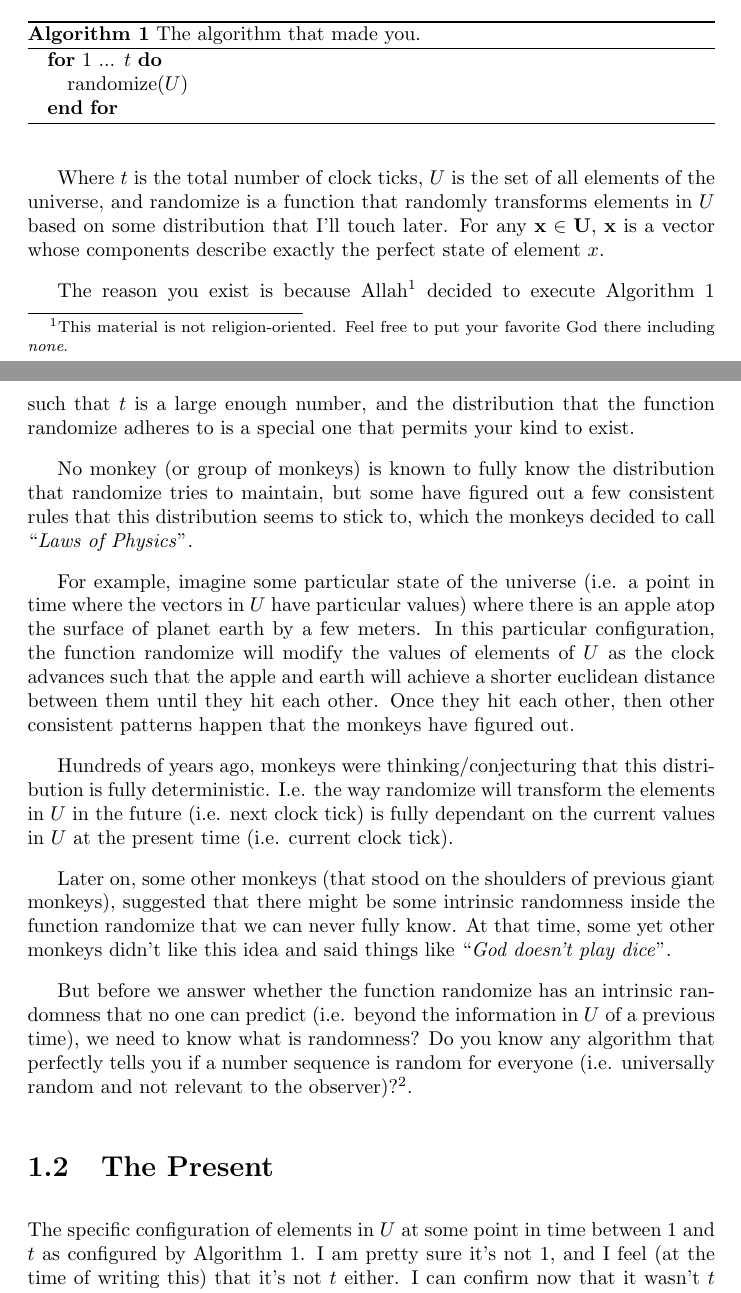
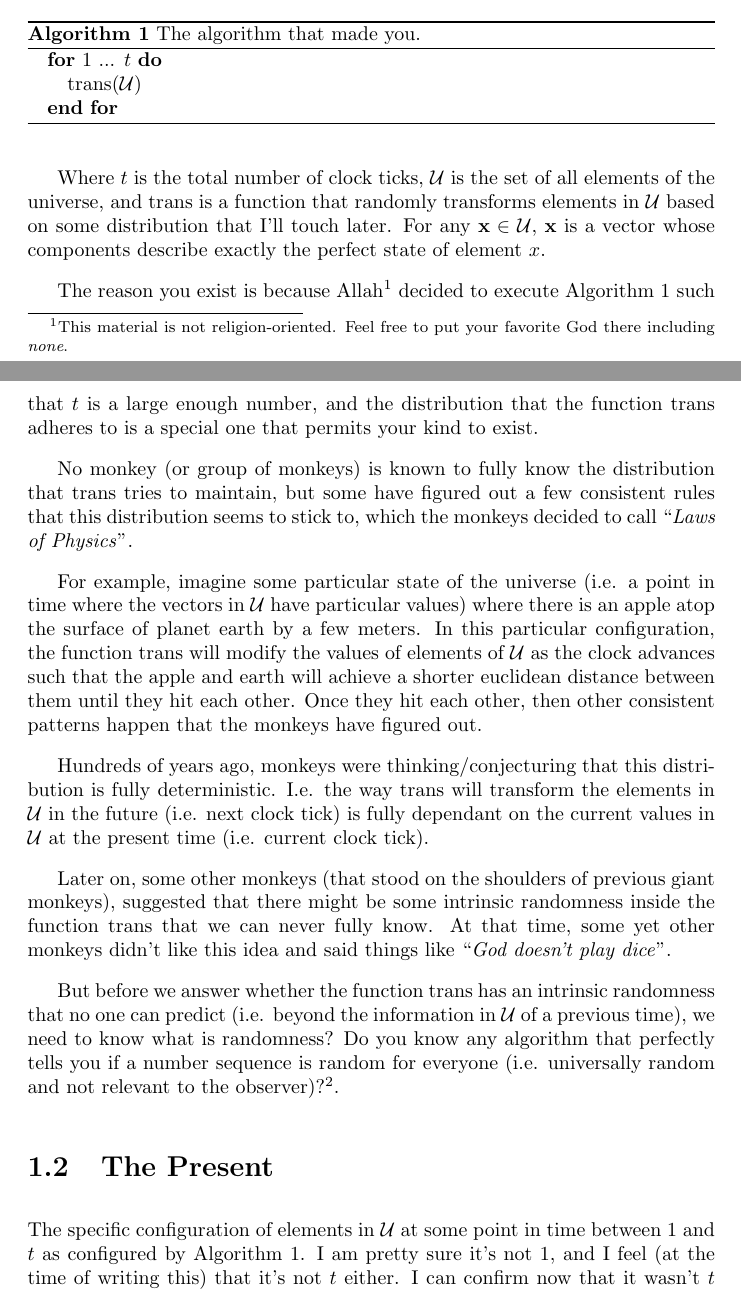
Before and after one commit to Al-Caveman/true-facts, a LaTeX document (book.tex): two parts of pages 4 and 5 of 7, joined at a grey line, cut so that both start at the same text. Compiled offline with pdfLaTeX.

Commit message:
more refinements

```diff
--- a/book.tex
+++ b/book.tex
@@ -5,7 +5,7 @@
 \usepackage{algorithmic}
 \usepackage{algorithm}
 \newtheorem{theorem}{Theorem}
-\DeclareMathOperator{\randomize}{randomize}
+\DeclareMathOperator{\trans}{trans}
 \addtolength{\parskip}{3mm}
 \title{\Huge\sc True Facts}
 \author{Al Caveman}
@@ -63,50 +63,50 @@ it ``\emph{evolution}'', and it looks exactly like this:
 \label{alg:evolv}
 \begin{algorithmic}
     \FOR{1 ... $t$}
-        \STATE{$\randomize(U)$}
+        \STATE{$\trans(\mathcal{U})$}
     \ENDFOR
 \end{algorithmic}
 \end{algorithm}
 
-Where $t$ is the total number of clock ticks, $U$ is the set of all elements of
-the universe, and $\randomize$ is a function that randomly transforms elements
-in $U$ based on some distribution that I'll touch later. For any $\bf{x} \in
-U$, $\bf{x}$ is a vector whose components describe exactly the perfect state of
+Where $t$ is the total number of clock ticks, $\mathcal{U}$ is the set of all elements of
+the universe, and $\trans$ is a function that randomly transforms elements
+in $\mathcal{U}$ based on some distribution that I'll touch later. For any $\bf{x} \in
+\mathcal{U}$, $\bf{x}$ is a vector whose components describe exactly the perfect state of
 element $x$.
 
 The reason you exist is because Allah\footnote{This material is not
 religion-oriented. Feel free to put your favorite God there including
 \emph{none}.} decided to execute Algorithm \ref{alg:evolv} such that $t$ is a
-large enough number, and the distribution that the function $\randomize$
+large enough number, and the distribution that the function $\trans$
 adheres to is a special one that permits your kind to exist.
 
 No monkey (or group of monkeys) is known to fully know the distribution that
-$\randomize$ tries to maintain, but some have figured out a few consistent
+$\trans$ tries to maintain, but some have figured out a few consistent
 rules that this distribution seems to stick to, which the monkeys decided to
 call ``\emph{Laws of Physics}''.
 
 For example, imagine some particular state of the universe (i.e. a point in
-time where the vectors in $U$ have particular values) where there is an apple
+time where the vectors in $\mathcal{U}$ have particular values) where there is an apple
 atop the surface of planet earth by a few meters. In this particular
-configuration, the function $\randomize$ will modify the values of elements of
-$U$ as the clock advances such that the apple and earth will achieve a shorter
+configuration, the function $\trans$ will modify the values of elements of
+$\mathcal{U}$ as the clock advances such that the apple and earth will achieve a shorter
 euclidean distance between them until they hit each other. Once they hit each
 other, then other consistent patterns happen that the monkeys have figured out.
 
 Hundreds of years ago, monkeys were thinking/conjecturing that
-this distribution is fully deterministic. I.e. the way $\randomize$ will
-transform the elements in $U$ in the future (i.e. next clock tick) is fully
-dependant on the current values in $U$ at the present time (i.e. current clock
+this distribution is fully deterministic. I.e. the way $\trans$ will
+transform the elements in $\mathcal{U}$ in the future (i.e. next clock tick) is fully
+dependant on the current values in $\mathcal{U}$ at the present time (i.e. current clock
 tick).
 
 Later on, some other monkeys (that stood on the shoulders of previous giant
 monkeys), suggested that there might be some intrinsic randomness inside the
-function $\randomize$ that we can never fully know. At that time, some yet
+function $\trans$ that we can never fully know. At that time, some yet
 other monkeys didn't like this idea and said things like ``\emph{God doesn't
 play dice}''.
 
-But before we answer whether the function $\randomize$ has an intrinsic
-randomness that no one can predict (i.e. beyond the information in $U$ of a
+But before we answer whether the function $\trans$ has an intrinsic
+randomness that no one can predict (i.e. beyond the information in $\mathcal{U}$ of a
 previous time), we need to know what is randomness? Do you know any algorithm
 that perfectly tells you if a number sequence is random for everyone (i.e.
 universally random and not relevant to the observer)?\footnote{A monkey named
@@ -116,7 +116,7 @@ claimed that he is not a mathematician. But somehow he dares to make claims
 about mathematics.}.
 
 \section{The Present}
-The specific configuration of elements in $U$ at some point in time between 1
+The specific configuration of elements in $\mathcal{U}$ at some point in time between 1
 and $t$ as configured by Algorithm \ref{alg:evolv}. I am pretty sure it's not 1,
 and I feel (at the time of writing this) that it's not $t$ either. I can
 confirm now that it wasn't $t$ back then.
```
Also changed, not shown: book.pdf, book.tex (2 more changed lines).
